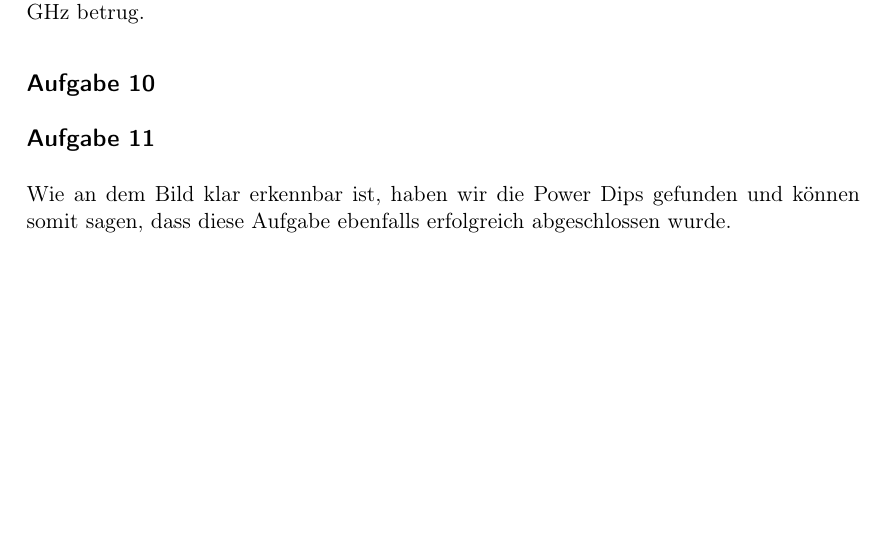
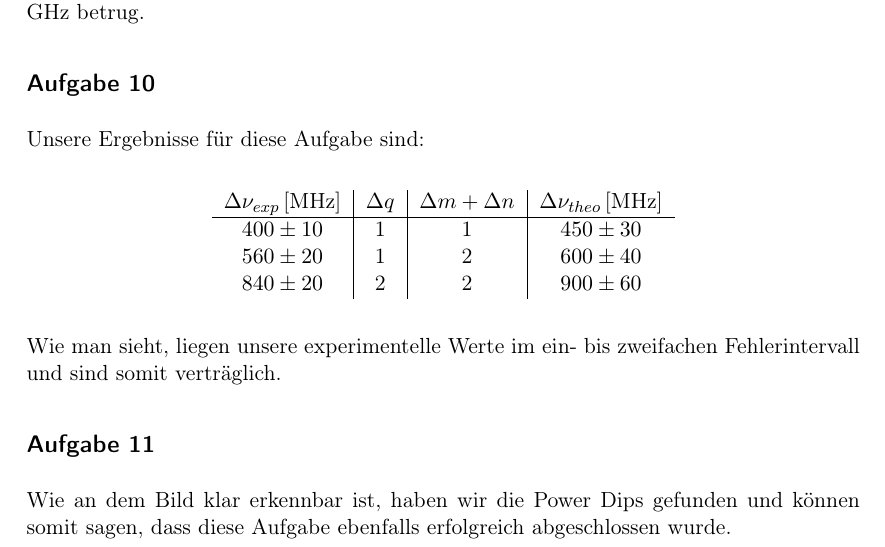
Before and after one commit to dominikwille/fp, a LaTeX document (hene/hene.tex, which reads hene/zusammenfassung.tex): part of page 19 of 19, cut so that both start at the same text, the shorter picture padded with empty space. Compiled offline with pdfLaTeX.

Commit message:
hene fertig

```diff
--- a/hene/zusammenfassung.tex
+++ b/hene/zusammenfassung.tex
@@ -38,6 +38,18 @@ Abstand [cm] & $\Delta \nu_{exp}$ [GHz] & $\Delta \nu_{theo}$ [GHz]\\ \hline
 Ein möglicher Grund könnte sein, dass aus Versehen die Einstellungen des Oszillators verändert wurden und somit das freie Spektrum nicht mehr 2 GHz sondern nur noch 1 GHz betrug.
 
 \subsection*{Aufgabe 10}
+Unsere Ergebnisse für diese Aufgabe sind:
+
+\begin{center}
+\begin{tabular}{c|c|c|c}
+$\Delta\nu_{exp}\,[\text{MHz}]$ & $\Delta q$ & $\Delta m + \Delta n$ & $\Delta\nu_{theo}\,[\text{MHz}]$ \\\hline
+$400 \pm 10$ & 1 & 1 & $450 \pm 30$ \\
+$560 \pm 20$ & 1 & 2 & $600 \pm 40$ \\
+$840 \pm 20$ & 2 & 2 & $900 \pm 60$
+\end{tabular}
+\end{center}
+
+Wie man sieht, liegen unsere experimentelle Werte im ein- bis zweifachen Fehlerintervall und sind somit verträglich.
 
 \subsection*{Aufgabe 11}
 Wie an dem Bild klar erkennbar ist, haben wir die Power Dips gefunden und können somit sagen, dass diese Aufgabe ebenfalls erfolgreich abgeschlossen wurde.
```
